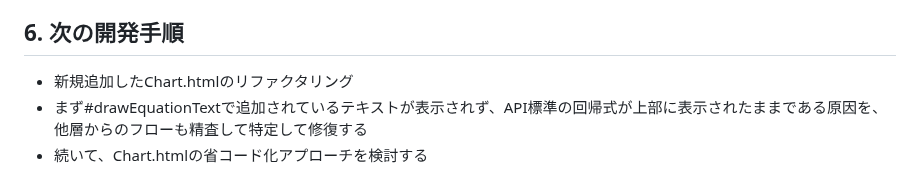
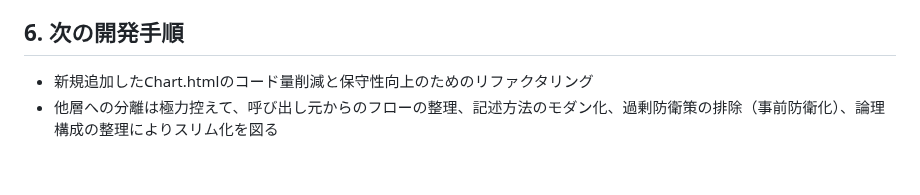
Before and after one commit to rei-watanabe-chiba/OBPLOT, a Markdown page: SAVEPOINT.md, the part around the change. Drawn GitHub-style.

```diff
--- a/SAVEPOINT.md
+++ b/SAVEPOINT.md
@@ -61,6 +61,5 @@ for gemini
 ※ Filter (Dataset) 確定時: `State.reset(['Tab2ST.symbol', 'Tab2ST.preview', 'Tab2ST.report'])` を実行し、後続フェーズを初期化。
 
 ## 6. 次の開発手順
-- 新規追加したChart.htmlのリファクタリング
-- まず#drawEquationTextで追加されているテキストが表示されず、API標準の回帰式が上部に表示されたままである原因を、他層からのフローも精査して特定して修復する
-- 続いて、Chart.htmlの省コード化アプローチを検討する
+- 新規追加したChart.htmlのコード量削減と保守性向上のためのリファクタリング
+- 他層への分離は極力控えて、呼び出し元からのフローの整理、記述方法のモダン化、過剰防衛策の排除（事前防衛化）、論理構成の整理によりスリム化を図る
```
